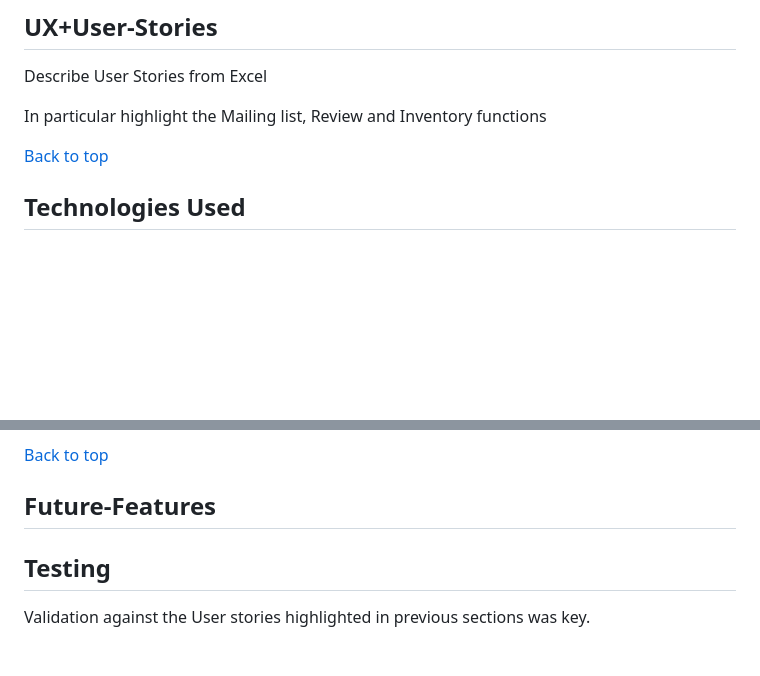
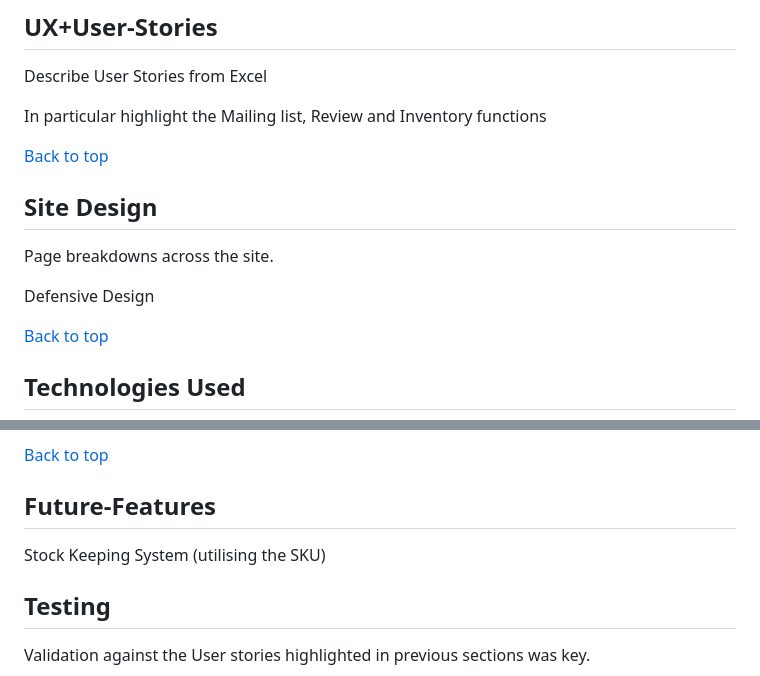
Before and after one commit to damien-meere/full_stack_milestone, a Markdown page: README.md, 2 parts joined by grey strips. Drawn GitHub-style; blank space fills up the shorter version.

```diff
--- a/README.md
+++ b/README.md
@@ -47,6 +47,14 @@ A live demo of the project can be found deployed to Heroku [Here](https://dmeere
 Describe User Stories from Excel
 
 In particular highlight the Mailing list, Review and Inventory functions
+
+[Back to top](#Introduction)
+
+## Site Design
+
+Page breakdowns across the site.
+
+Defensive Design
 
 [Back to top](#Introduction)
 
@@ -151,6 +187,7 @@ Mailing List
 
 ## Future-Features
 
+Stock Keeping System (utilising the SKU)
 
 ## Testing
 Validation against the User stories highlighted in previous sections was key.
```
Also changed, not shown: other parts of README.md (+28 -0 lines), documentation/SiteImages/Admin_Product.jpg (added), documentation/SiteImages/Admin_Product_Detail.jpg (added).
